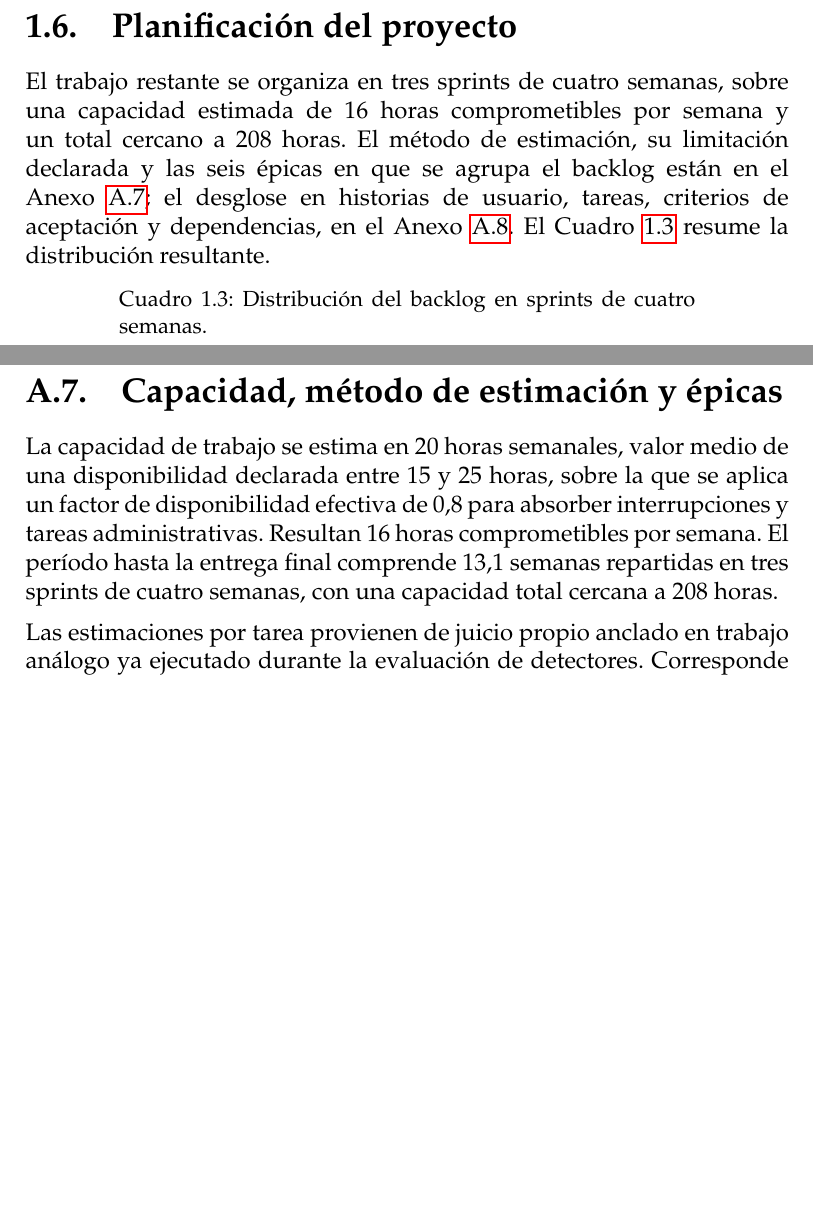
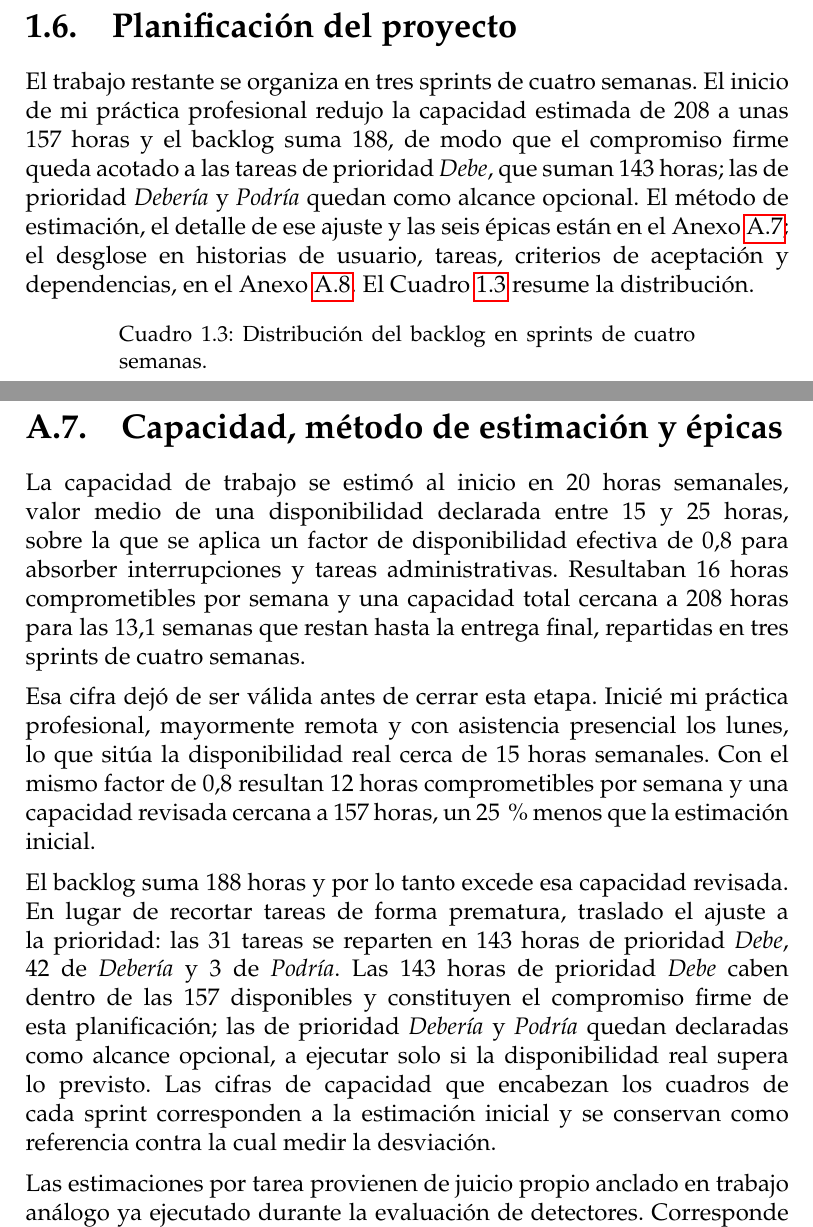
Before and after one commit to Pattoxd45/tesis-sismovolcanica, a LaTeX thesis (informe/main.tex, which reads informe/anexos.tex, informe/cap1.tex): two parts of pages 21 and 42 of 51 before the commit and two parts of pages 21 and 42 of 52 after it, joined at a grey line, cut so that both start at the same text, the shorter picture padded with empty space. Compiled offline with pdfLaTeX.

Commit message:
informe: ajusta la capacidad del backlog al inicio de la practica
La estimacion de 20 horas semanales dejo de ser valida. Con 15 horas
reales la capacidad baja de 208 a unas 157 horas y el backlog suma 188.

Acota el compromiso firme a las tareas de prioridad Debe, que suman 143
horas y caben en la capacidad revisada, y declara las de prioridad
Deberia y Podria como alcance opcional.

Corrige las leyendas de los tres cuadros de sprint para indicar que sus
cifras de capacidad corresponden a la estimacion inicial.

```diff
--- a/informe/anexos.tex
+++ b/informe/anexos.tex
@@ -560,12 +560,28 @@ Objetivos formulados en términos de lo que se mide y no de cómo se implementa
 \section{Capacidad, método de estimación y épicas}
 \label{sec:anexo-planificacion}
 
-La capacidad de trabajo se estima en 20~horas semanales, valor medio de una
-disponibilidad declarada entre 15 y 25~horas, sobre la que se aplica un factor de
-disponibilidad efectiva de 0,8 para absorber interrupciones y tareas
-administrativas. Resultan 16~horas comprometibles por semana. El período hasta la
-entrega final comprende 13,1 semanas repartidas en tres sprints de cuatro semanas,
-con una capacidad total cercana a 208~horas.
+La capacidad de trabajo se estimó al inicio en 20~horas semanales, valor medio de
+una disponibilidad declarada entre 15 y 25~horas, sobre la que se aplica un factor
+de disponibilidad efectiva de 0,8 para absorber interrupciones y tareas
+administrativas. Resultaban 16~horas comprometibles por semana y una capacidad
+total cercana a 208~horas para las 13,1 semanas que restan hasta la entrega final,
+repartidas en tres sprints de cuatro semanas.
+
+Esa cifra dejó de ser válida antes de cerrar esta etapa. Inicié mi práctica
+profesional, mayormente remota y con asistencia presencial los lunes, lo que sitúa
+la disponibilidad real cerca de 15~horas semanales. Con el mismo factor de 0,8
+resultan 12~horas comprometibles por semana y una capacidad revisada cercana a
+157~horas, un 25\,\% menos que la estimación inicial.
+
+El backlog suma 188~horas y por lo tanto excede esa capacidad revisada. En lugar
+de recortar tareas de forma prematura, traslado el ajuste a la prioridad: las 31
+tareas se reparten en 143~horas de prioridad \emph{Debe}, 42 de \emph{Debería} y 3
+de \emph{Podría}. Las 143~horas de prioridad \emph{Debe} caben dentro de las
+157~disponibles y constituyen el compromiso firme de esta planificación; las de
+prioridad \emph{Debería} y \emph{Podría} quedan declaradas como alcance opcional,
+a ejecutar solo si la disponibilidad real supera lo previsto. Las cifras de
+capacidad que encabezan los cuadros de cada sprint corresponden a la estimación
+inicial y se conservan como referencia contra la cual medir la desviación.
 
 Las estimaciones por tarea provienen de juicio propio anclado en trabajo análogo
 ya ejecutado durante la evaluación de detectores. Corresponde declarar la
--- a/informe/cap1.tex
+++ b/informe/cap1.tex
@@ -524,13 +524,15 @@ adaptativo y su política explícita para eventos que exceden la ventana nominal
 \section{Planificación del proyecto}
 \label{sec:planificacion}
 
-El trabajo restante se organiza en tres sprints de cuatro semanas, sobre una
-capacidad estimada de 16~horas comprometibles por semana y un total cercano a
-208~horas. El método de estimación, su limitación declarada y las seis épicas en
-que se agrupa el backlog están en el Anexo~\ref{sec:anexo-planificacion}; el
-desglose en historias de usuario, tareas, criterios de aceptación y dependencias,
-en el Anexo~\ref{sec:anexo-backlog}. El Cuadro~\ref{tab:sprints} resume la
-distribución resultante.
+El trabajo restante se organiza en tres sprints de cuatro semanas. El inicio de
+mi práctica profesional redujo la capacidad estimada de 208 a unas 157~horas y el
+backlog suma 188, de modo que el compromiso firme queda acotado a las tareas de
+prioridad \emph{Debe}, que suman 143~horas; las de prioridad \emph{Debería} y
+\emph{Podría} quedan como alcance opcional. El método de estimación, el detalle
+de ese ajuste y las seis épicas están en el
+Anexo~\ref{sec:anexo-planificacion}; el desglose en historias de usuario, tareas,
+criterios de aceptación y dependencias, en el Anexo~\ref{sec:anexo-backlog}. El
+Cuadro~\ref{tab:sprints} resume la distribución.
 
 {\small
 \begin{longtable}{>{\raggedright\arraybackslash}p{1.5cm}>{\raggedright\arraybackslash}p{1.8cm}>{\raggedright\arraybackslash}p{5.2cm}>{\raggedright\arraybackslash}p{1.3cm}>{\raggedright\arraybackslash}p{1.3cm}}
```
Also changed, not shown: informe/anexos.tex (6 more changed lines).
